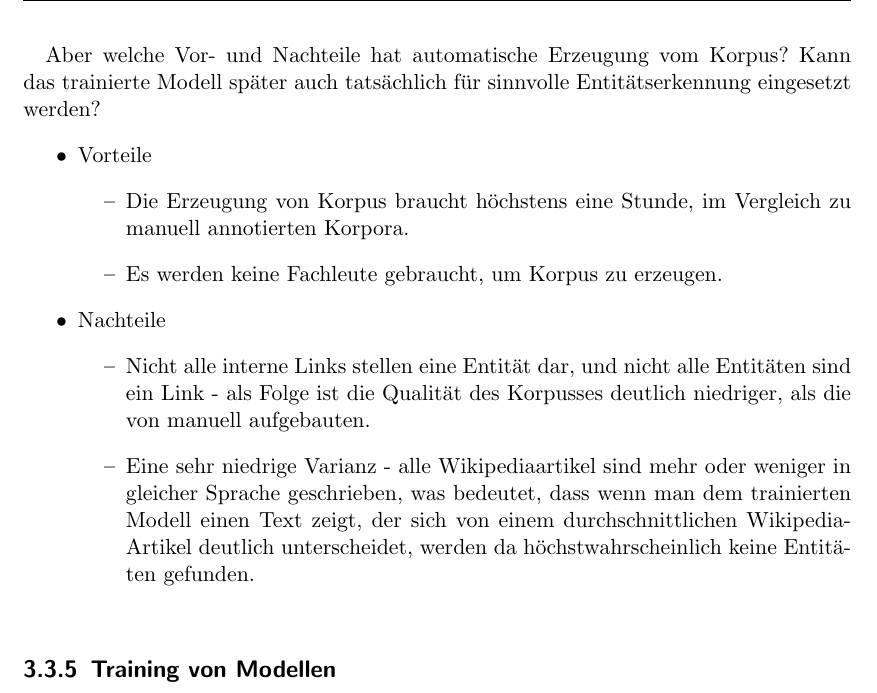
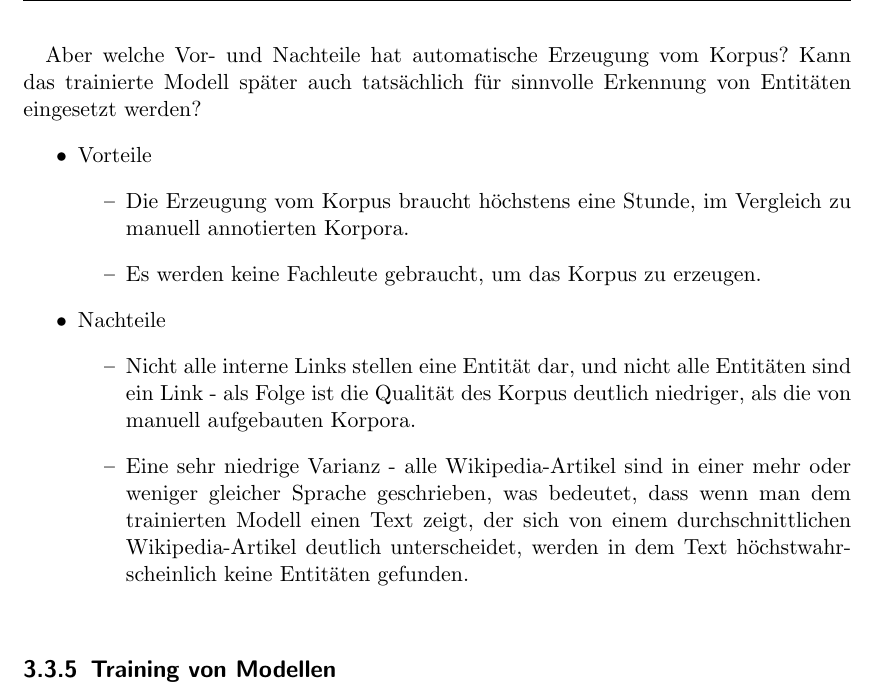
Before and after one commit to tastatur/masterarbeit, a LaTeX thesis (ausarbeitung/Abschlussarbeit/Abschlussarbeit.tex, which reads ausarbeitung/Abschlussarbeit/04-Implementierung.tex): part of page 46 of 96, cut so that both start at the same text. Compiled offline with LuaLaTeX; an older LaTeX class or package is replaced by its successor.

Commit message:
F. Korrektur, Korpora

```diff
--- a/ausarbeitung/Abschlussarbeit/04-Implementierung.tex
+++ b/ausarbeitung/Abschlussarbeit/04-Implementierung.tex
@@ -253,17 +253,17 @@ Für den Aufbau des Korpus aus deutscher Wikipedia können die Scripts von Olive
 Der Code, der für die Erzeugung eines Wikipedia-basierten Korpus verantwortlich ist, ist in der Auflistung \ref{app:pigcorpus} repräsentiert.
 
 \paragraph{}
-Aber welche Vor- und Nachteile hat automatische Erzeugung vom Korpus? Kann das trainierte Modell später auch tatsächlich für sinnvolle Entitätserkennung eingesetzt werden?
+Aber welche Vor- und Nachteile hat automatische Erzeugung vom Korpus? Kann das trainierte Modell später auch tatsächlich für sinnvolle Erkennung von Entitäten eingesetzt werden?
 \begin{itemize}
 \item Vorteile
 \begin{itemize}
-\item Die Erzeugung von Korpus braucht höchstens eine Stunde, im Vergleich zu manuell annotierten Korpora.
-\item Es werden keine Fachleute gebraucht, um Korpus zu erzeugen.
+\item Die Erzeugung vom Korpus braucht höchstens eine Stunde, im Vergleich zu manuell annotierten Korpora.
+\item Es werden keine Fachleute gebraucht, um das Korpus zu erzeugen.
 \end{itemize}
 \item Nachteile
 \begin{itemize}
-\item Nicht alle interne Links stellen eine Entität dar, und nicht alle Entitäten sind ein Link - als Folge ist die Qualität des Korpusses deutlich niedriger, als die von manuell aufgebauten.
-\item Eine sehr niedrige Varianz - alle Wikipediaartikel sind mehr oder weniger in gleicher Sprache geschrieben, was bedeutet, dass wenn man dem trainierten Modell einen Text zeigt, der sich von einem durchschnittlichen Wikipedia-Artikel deutlich unterscheidet, werden da höchstwahrscheinlich keine Entitäten gefunden.
+\item Nicht alle interne Links stellen eine Entität dar, und nicht alle Entitäten sind ein Link - als Folge ist die Qualität des Korpus deutlich niedriger, als die von manuell aufgebauten Korpora.
+\item Eine sehr niedrige Varianz - alle Wikipedia-Artikel sind in einer mehr oder weniger gleicher Sprache geschrieben, was bedeutet, dass wenn man dem trainierten Modell einen Text zeigt, der sich von einem durchschnittlichen Wikipedia-Artikel deutlich unterscheidet, werden in dem Text höchstwahrscheinlich keine Entitäten gefunden.
 \end{itemize}
 \end{itemize}
 
```
